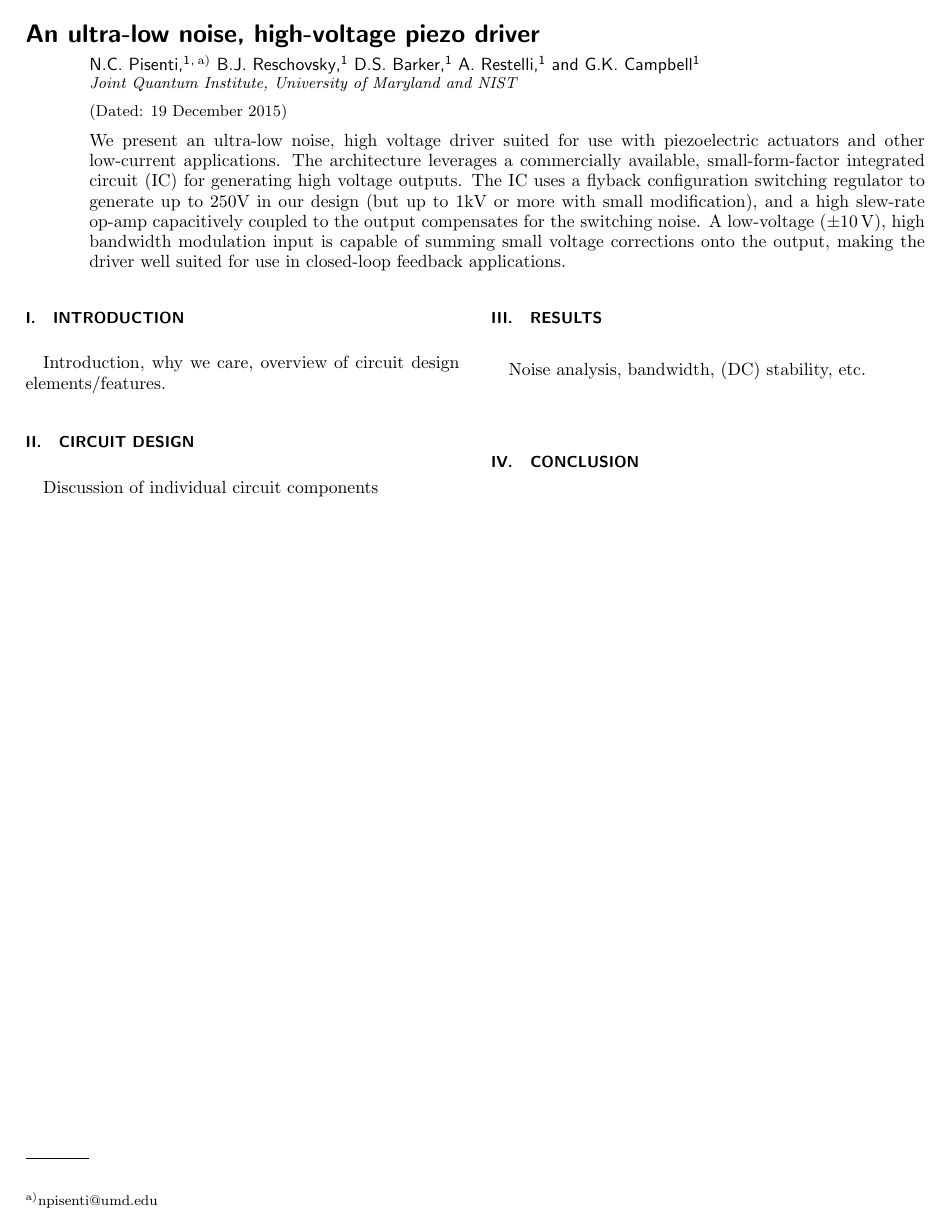
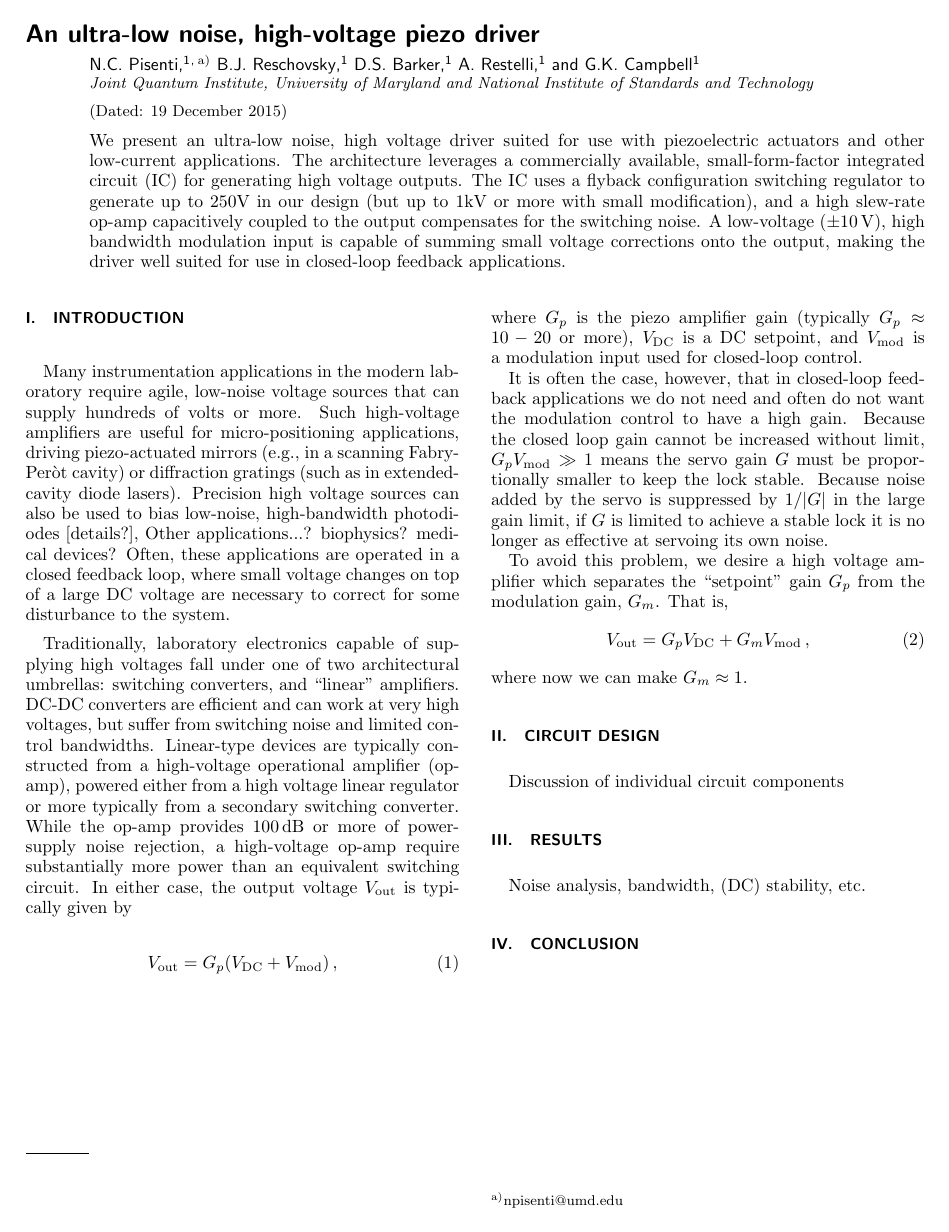
Before and after one commit to npisenti/piezo, a LaTeX paper (piezo.tex): the whole page before the commit and page 1 of 2 after it. Compiled offline with pdfLaTeX.

Commit message:
Sketch of intro done
* HV stabilization schematic figure

```diff
--- a/piezo.tex
+++ b/piezo.tex
@@ -44,7 +51,7 @@
 %\homepage[]{Your web page}
 %\thanks{}
 %\altaffiliation{}
-\affiliation{Joint Quantum Institute, University of Maryland and NIST}
+\affiliation{Joint Quantum Institute, University of Maryland and National Institute of Standards and Technology}
 
 % Collaboration name, if desired (requires use of superscriptaddress option in \documentclass).
 % \noaffiliation is required (may also be used with the \author command).
@@ -68,7 +75,32 @@ A low-voltage (\SI{\pm 10}{\volt}), high bandwidth modulation input is capable o
 % References should be done using the \cite and \label commands
 \section{Introduction}
 \label{Sec:Introduction}
-Introduction, why we care, overview of circuit design elements/features.
+
+Many instrumentation applications in the modern laboratory require agile, low-noise voltage sources that can supply hundreds of volts or more.
+Such high-voltage amplifiers are useful for micro-positioning applications, driving piezo-actuated mirrors (e.g., in a scanning Fabry-Per{\`o}t cavity) or diffraction gratings (such as in extended-cavity diode lasers).
+Precision high voltage sources can also be used to bias low-noise, high-bandwidth photodiodes [details?], Other applications...? biophysics? medical devices?
+Often, these applications are operated in a closed feedback loop, where small voltage changes on top of a large DC voltage are necessary to correct for some disturbance to the system.
+
+Traditionally, laboratory electronics capable of supplying high voltages fall under one of two architectural umbrellas: switching converters, and ``linear'' amplifiers.
+DC-DC converters are efficient and can work at very high voltages, but suffer from switching noise and limited control bandwidths.
+Linear-type devices are typically constructed from a high-voltage operational amplifier (op-amp), powered either from a high voltage linear regulator or more typically from a secondary switching converter.
+While the op-amp provides \SI{100}{\decibel} or more of power-supply noise rejection, a high-voltage op-amp require substantially more power than an equivalent switching circuit.
+In either case, the output voltage  $V_{\text{out}}$ is typically given by
+\begin{align}
+  V_{\text{out}} &= G_p(V_{\text{DC}} + V_{\text{mod}})\, \text{,}
+\end{align}
+where $G_p$ is the piezo amplifier gain (typically {$G_p\approx \num{10} - \num{20}$} or more), $V_{\text{DC}}$ is a DC setpoint, and $V_{\text{mod}}$ is a modulation input used for closed-loop control.
+
+It is often the case, however, that in closed-loop feedback applications we do not need and often do not want the modulation control to have a high gain.
+Because the closed loop gain cannot be increased without limit, $G_p V_{\text{mod}} \gg 1$ means the servo gain $G$ must be proportionally smaller to keep the lock stable.
+Because noise added by the servo is suppressed by $1/|G|$ in the large gain limit, if $G$ is limited to achieve a stable lock it is no longer as effective at servoing its own noise.
+
+To avoid this problem, we desire a high voltage amplifier which separates the ``setpoint'' gain $G_p$ from the modulation gain, $G_m$. That is,
+\begin{align}
+  V_{\text{out}} &= G_p V_{\text{DC}} + G_m V_{\text{mod}}\, \text{,}
+  \label{Eq:PiezoTransfer}
+\end{align}
+where now we can make $G_m \approx 1$.
 
 \section{Circuit Design}
 \label{Sec:Circuit}
@@ -75,4 +116,7 @@ Introduction, why we care, overview of circuit design elements/features.
+\end{figure}
+
 Discussion of individual circuit components
+
 
 \section{Results}
 \label{Sec:Results}
```
Also changed, not shown: piezo.pdf, piezo.tex (20 more changed lines), 1 other file.
